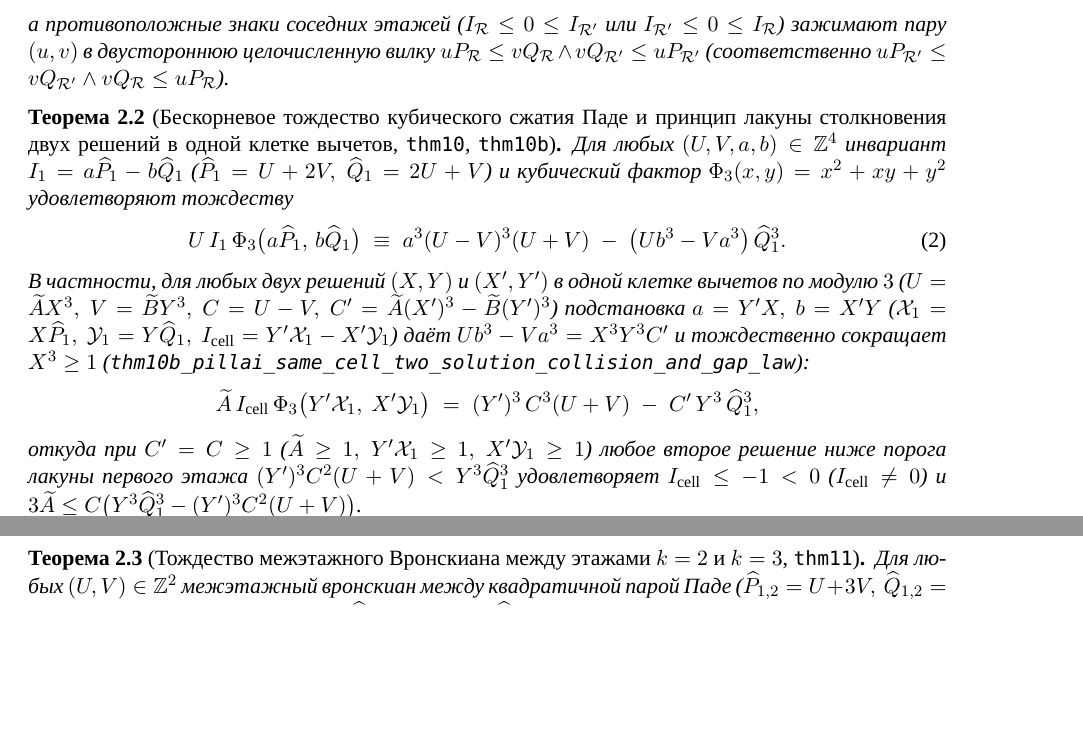
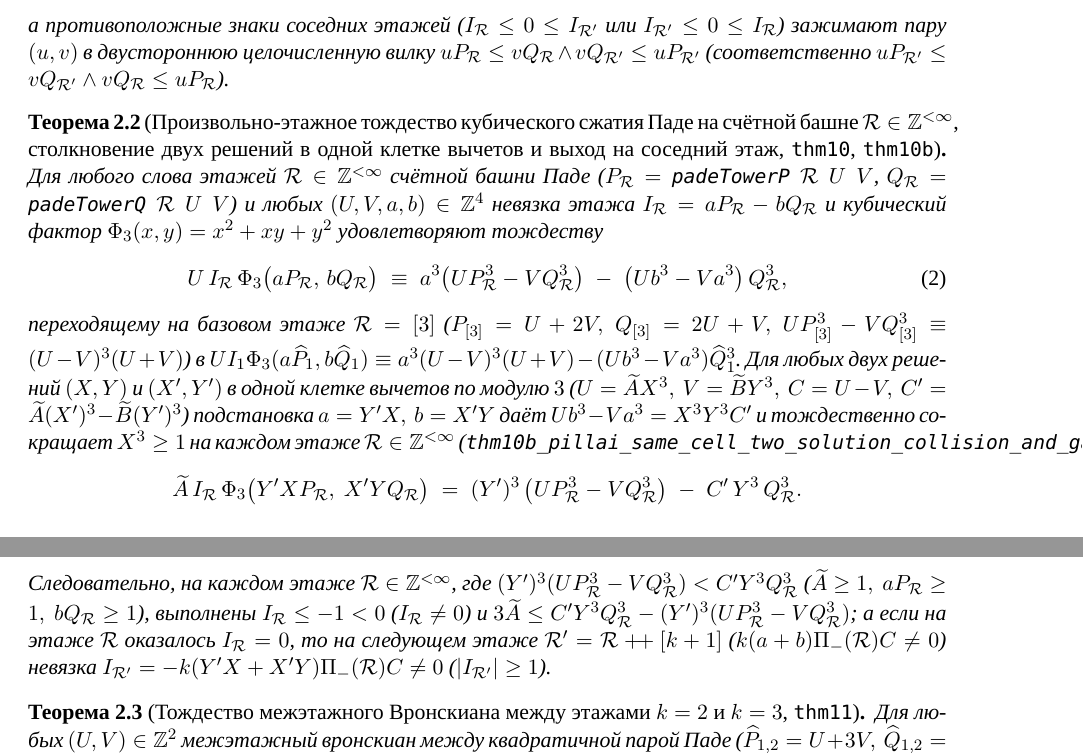
Before and after one commit to AI-Guiders/scientific-papers, a LaTeX paper (mathematics/pillai-exponential-diophantine-ru.tex): two parts of pages 2 and 3 of 3, joined at a grey line, cut so that both start at the same text, the shorter picture padded with empty space. Compiled offline with XeLaTeX; a missing font is replaced by an installed copy or a similar font.

Commit message:
Generalize thm10b two-solution collision and gap principle to all floors R : List Int of the countable Pade tower

```diff
--- a/mathematics/pillai-exponential-diophantine-ru.tex
+++ b/mathematics/pillai-exponential-diophantine-ru.tex
@@ -85,19 +85,19 @@
 а противоположные знаки соседних этажей ($I_{\mathcal{R}} \le 0 \le I_{\mathcal{R}'}$ или $I_{\mathcal{R}'} \le 0 \le I_{\mathcal{R}}$) зажимают пару $(u,v)$ в двустороннюю целочисленную вилку $u P_{\mathcal{R}} \le v Q_{\mathcal{R}} \land v Q_{\mathcal{R}'} \le u P_{\mathcal{R}'}$ (соответственно $u P_{\mathcal{R}'} \le v Q_{\mathcal{R}'} \land v Q_{\mathcal{R}} \le u P_{\mathcal{R}}$).
 \end{theorem}
 
-\begin{theorem}[Бескорневое тождество кубического сжатия Паде и принцип лакуны столкновения двух решений в одной клетке вычетов, \texttt{thm10}, \texttt{thm10b}]
+\begin{theorem}[Произвольно-этажное тождество кубического сжатия Паде на счётной башне $\mathcal{R}\in\mathbb{Z}^{<\infty}$, столкновение двух решений в одной клетке вычетов и выход на соседний этаж, \texttt{thm10}, \texttt{thm10b}]
 \label{thm:main-10}
-Для любых $(U,V,a,b)\in\mathbb{Z}^4$ инвариант $I_1 = a\widehat{P}_1 - b\widehat{Q}_1$ ($\widehat{P}_1 = U+2V,\ \widehat{Q}_1 = 2U+V$) и кубический фактор $\Phi_3(x,y) = x^2 + xy + y^2$ удовлетворяют тождеству
+Для любого слова этажей $\mathcal{R}\in\mathbb{Z}^{<\infty}$ счётной башни Паде ($P_{\mathcal{R}} = \texttt{padeTowerP}\;\mathcal{R}\;U\;V$, $Q_{\mathcal{R}} = \texttt{padeTowerQ}\;\mathcal{R}\;U\;V$) и любых $(U,V,a,b)\in\mathbb{Z}^4$ невязка этажа $I_{\mathcal{R}} = a P_{\mathcal{R}} - b Q_{\mathcal{R}}$ и кубический фактор $\Phi_3(x,y) = x^2 + xy + y^2$ удовлетворяют тождеству
 \begin{equation}
   \label{eq:root-free-cubic-compression}
-  U\,I_1\,\Phi_3\bigl(a\widehat{P}_1,\,b\widehat{Q}_1\bigr) \;\equiv\; a^3(U-V)^3(U+V) \;-\; \bigl(U b^3 - V a^3\bigr)\,\widehat{Q}_1^3.
+  U\,I_{\mathcal{R}}\,\Phi_3\bigl(a P_{\mathcal{R}},\,b Q_{\mathcal{R}}\bigr) \;\equiv\; a^3\bigl(U P_{\mathcal{R}}^3 - V Q_{\mathcal{R}}^3\bigr) \;-\; \bigl(U b^3 - V a^3\bigr)\,Q_{\mathcal{R}}^3,
 \end{equation}
-В частности, для любых двух решений $(X,Y)$ и $(X',Y')$ в одной клетке вычетов по модулю~$3$ ($U = \widetilde{A}X^3,\ V = \widetilde{B}Y^3,\ C = U-V,\ C' = \widetilde{A}(X')^3 - \widetilde{B}(Y')^3$) подстановка $a = Y'X,\ b = X'Y$ ($\mathcal{X}_1 = X\widehat{P}_1,\ \mathcal{Y}_1 = Y\widehat{Q}_1,\ I_{\mathrm{cell}} = Y'\mathcal{X}_1 - X'\mathcal{Y}_1$) даёт $U b^3 - V a^3 = X^3 Y^3 C'$ и тождественно сокращает $X^3 \ge 1$ (\texttt{thm10b\_pillai\_same\_cell\_two\_solution\_collision\_and\_gap\_law}):
+переходящему на базовом этаже $\mathcal{R}=[3]$ ($P_{[3]}=U+2V,\ Q_{[3]}=2U+V,\ U P_{[3]}^3 - V Q_{[3]}^3 \equiv (U-V)^3(U+V)$) в $U I_1\Phi_3(a\widehat{P}_1,b\widehat{Q}_1) \equiv a^3(U-V)^3(U+V) - (U b^3 - V a^3)\widehat{Q}_1^3$. Для любых двух решений $(X,Y)$ и $(X',Y')$ в одной клетке вычетов по модулю~$3$ ($U = \widetilde{A}X^3,\ V = \widetilde{B}Y^3,\ C = U-V,\ C' = \widetilde{A}(X')^3 - \widetilde{B}(Y')^3$) подстановка $a = Y'X,\ b = X'Y$ даёт $U b^3 - V a^3 = X^3 Y^3 C'$ и тождественно сокращает $X^3 \ge 1$ на каждом этаже $\mathcal{R}\in\mathbb{Z}^{<\infty}$ (\texttt{thm10b\_pillai\_same\_cell\_two\_solution\_collision\_and\_gap\_law}):
 \[
-  \widetilde{A}\,I_{\mathrm{cell}}\,\Phi_3\bigl(Y'\mathcal{X}_1,\ X'\mathcal{Y}_1\bigr)
-  \;=\; (Y')^3\,C^3(U+V) \;-\; C'\,Y^3\,\widehat{Q}_1^3,
+  \widetilde{A}\,I_{\mathcal{R}}\,\Phi_3\bigl(Y'X P_{\mathcal{R}},\ X'Y Q_{\mathcal{R}}\bigr)
+  \;=\; (Y')^3\,\bigl(U P_{\mathcal{R}}^3 - V Q_{\mathcal{R}}^3\bigr) \;-\; C'\,Y^3\,Q_{\mathcal{R}}^3.
 \]
-откуда при $C' = C \ge 1$ ($\widetilde{A}\ge 1,\ Y'\mathcal{X}_1\ge 1,\ X'\mathcal{Y}_1\ge 1$) любое второе решение ниже порога лакуны первого этажа $(Y')^3 C^2(U+V) < Y^3\widehat{Q}_1^3$ удовлетворяет $I_{\mathrm{cell}} \le -1 < 0$ ($I_{\mathrm{cell}}\ne 0$) и $3\widetilde{A} \le C\bigl(Y^3\widehat{Q}_1^3 - (Y')^3 C^2(U+V)\bigr)$.
+Следовательно, на каждом этаже $\mathcal{R}\in\mathbb{Z}^{<\infty}$, где $(Y')^3(U P_{\mathcal{R}}^3 - V Q_{\mathcal{R}}^3) < C' Y^3 Q_{\mathcal{R}}^3$ ($\widetilde{A}\ge 1,\ a P_{\mathcal{R}}\ge 1,\ b Q_{\mathcal{R}}\ge 1$), выполнены $I_{\mathcal{R}} \le -1 < 0$ ($I_{\mathcal{R}}\ne 0$) и $3\widetilde{A} \le C' Y^3 Q_{\mathcal{R}}^3 - (Y')^3(U P_{\mathcal{R}}^3 - V Q_{\mathcal{R}}^3)$; а если на этаже $\mathcal{R}$ оказалось $I_{\mathcal{R}} = 0$, то на следующем этаже $\mathcal{R}' = \mathcal{R}\mathbin{+\!+}[k+1]$ ($k(a+b)\Pi_-(\mathcal{R})C \ne 0$) невязка $I_{\mathcal{R}'} = -k(Y'X + X'Y)\Pi_-(\mathcal{R})C \ne 0$ ($|I_{\mathcal{R}'}|\ge 1$).
 \end{theorem}
 
 \begin{theorem}[Тождество межэтажного Вронскиана между этажами $k=2$ и $k=3$, \texttt{thm11}]
```
Also changed, not shown: mathematics/pillai-exponential-diophantine-en.tex (+7 -7 lines), mathematics/pillai-exponential-diophantine-en.pdf, mathematics/pillai-exponential-diophantine-ru.pdf, 1 other file.
